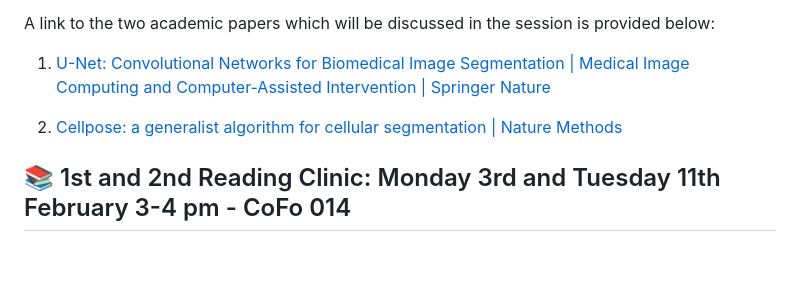
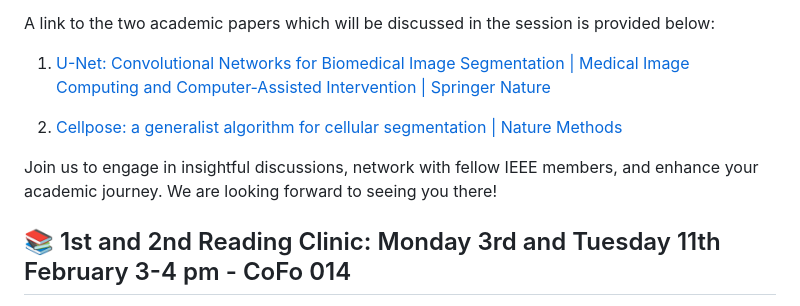
Before and after one commit to MasterPranjal/swansea-ieee.github.io, a Markdown page: README.md, the part around the change. Rendered like a GitHub page; blank space fills up the shorter version.

Commit message:
Update README join us statement.md

```diff
--- a/README.md
+++ b/README.md
@@ -18,6 +18,8 @@ A link to the two academic papers which will be discussed in the session is prov
 
 2) [Cellpose: a generalist algorithm for cellular segmentation | Nature Methods](https://www.nature.com/articles/s41592-020-01018-x)
 
+Join us to engage in insightful discussions, network with fellow IEEE members, and enhance your academic journey. We are looking forward to seeing you there!
+
 ## 📚 1st and 2nd Reading Clinic: Monday 3rd and Tuesday 11th February 3-4 pm - CoFo 014
 
 As part of our first commitment to the branch, we have created the Reading Clinics, weekly reading meetings offering students the opportunity to read and discuss academic papers in a group environment. Our second session will focus on Design Thinking Methodology (DMT), led by Obinna Otuu and will take place on:
```
